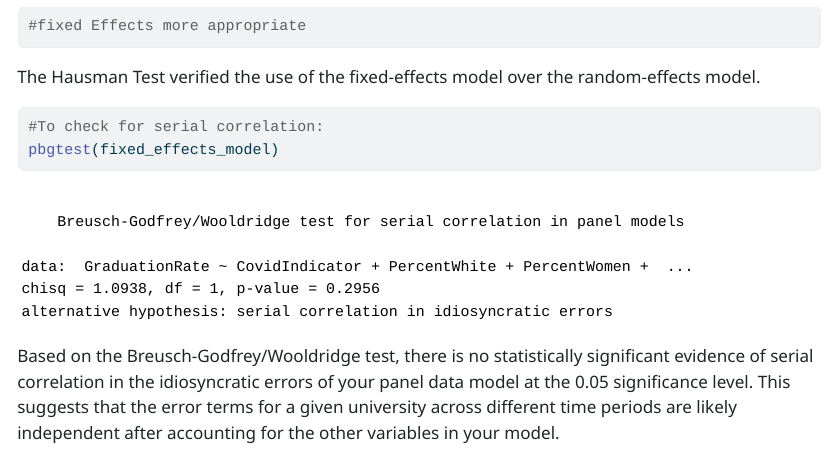
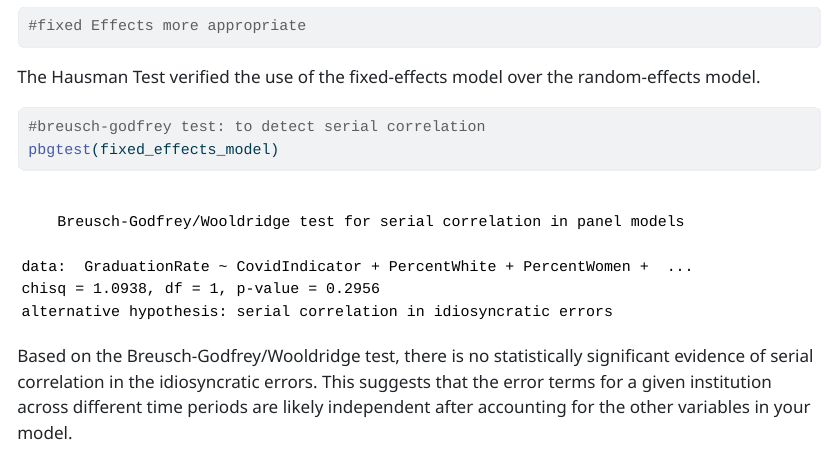
Before and after one commit to megan-marsh/College-Grad-Rates-The-Pandemic-Effect, a Quarto document (Panel Fixed Effects.qmd): the page in a window 1100 px wide, from 2680 px down. The pictures show the output file Panel Fixed Effects.html that the author committed with the source, opened offline; long lines of code are wrapped.

Commit message:
Updated Fixed Effects

````diff
--- a/Panel Fixed Effects.qmd
+++ b/Panel Fixed Effects.qmd
@@ -49,11 +49,11 @@ phtest(fixed_effects_model, random_effects_model)
 The Hausman Test verified the use of the fixed-effects model over the random-effects model.
 
 ```{r}
-#To check for serial correlation:
+#breusch-godfrey test: to detect serial correlation
 pbgtest(fixed_effects_model)
 ```
 
-Based on the Breusch-Godfrey/Wooldridge test, there is no statistically significant evidence of serial correlation in the idiosyncratic errors of your panel data model at the 0.05 significance level. This suggests that the error terms for a given university across different time periods are likely independent after accounting for the other variables in your model.
+Based on the Breusch-Godfrey/Wooldridge test, there is no statistically significant evidence of serial correlation in the idiosyncratic errors. This suggests that the error terms for a given institution across different time periods are likely independent after accounting for the other variables in your model.
 
 ```{r}
 #breusch-pagan test for cross-sectional dependence
````
Also changed, not shown: Panel Fixed Effects.html.
